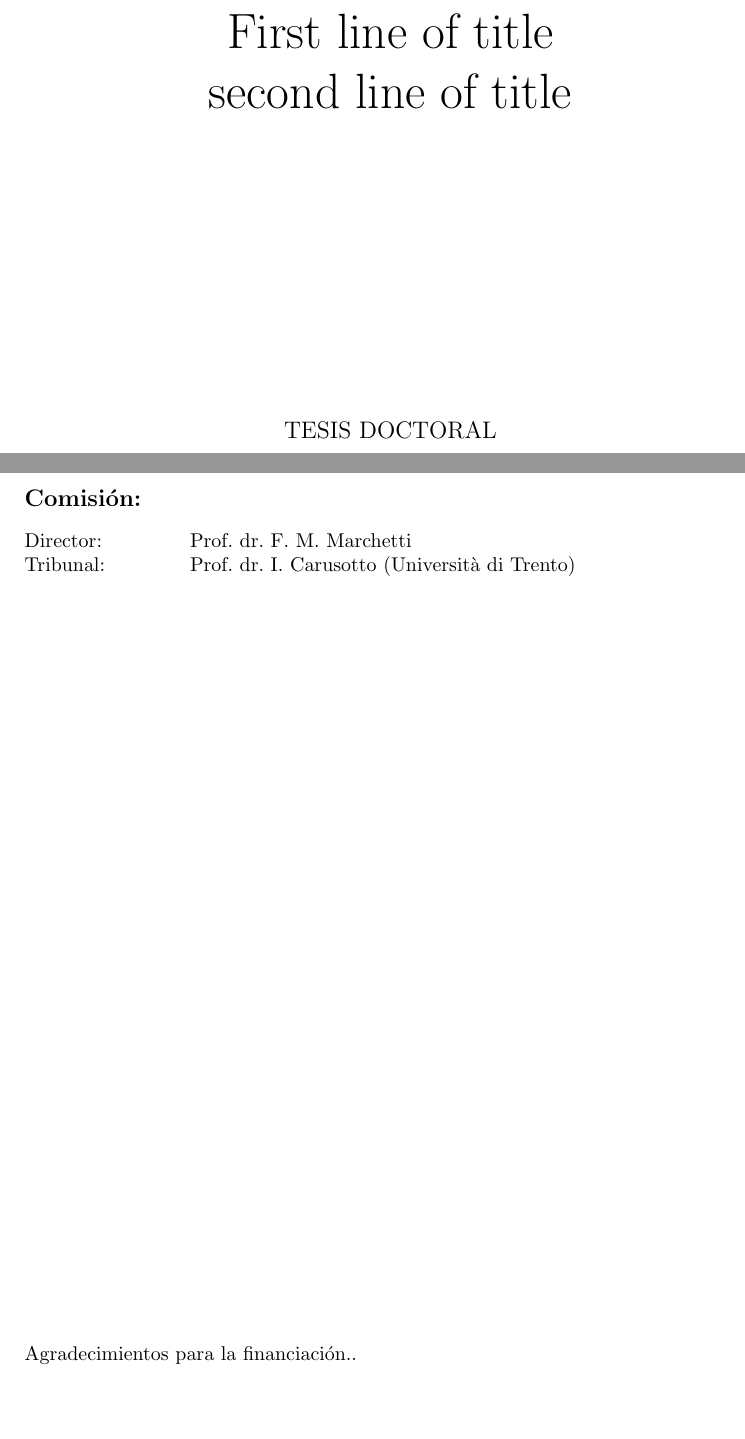
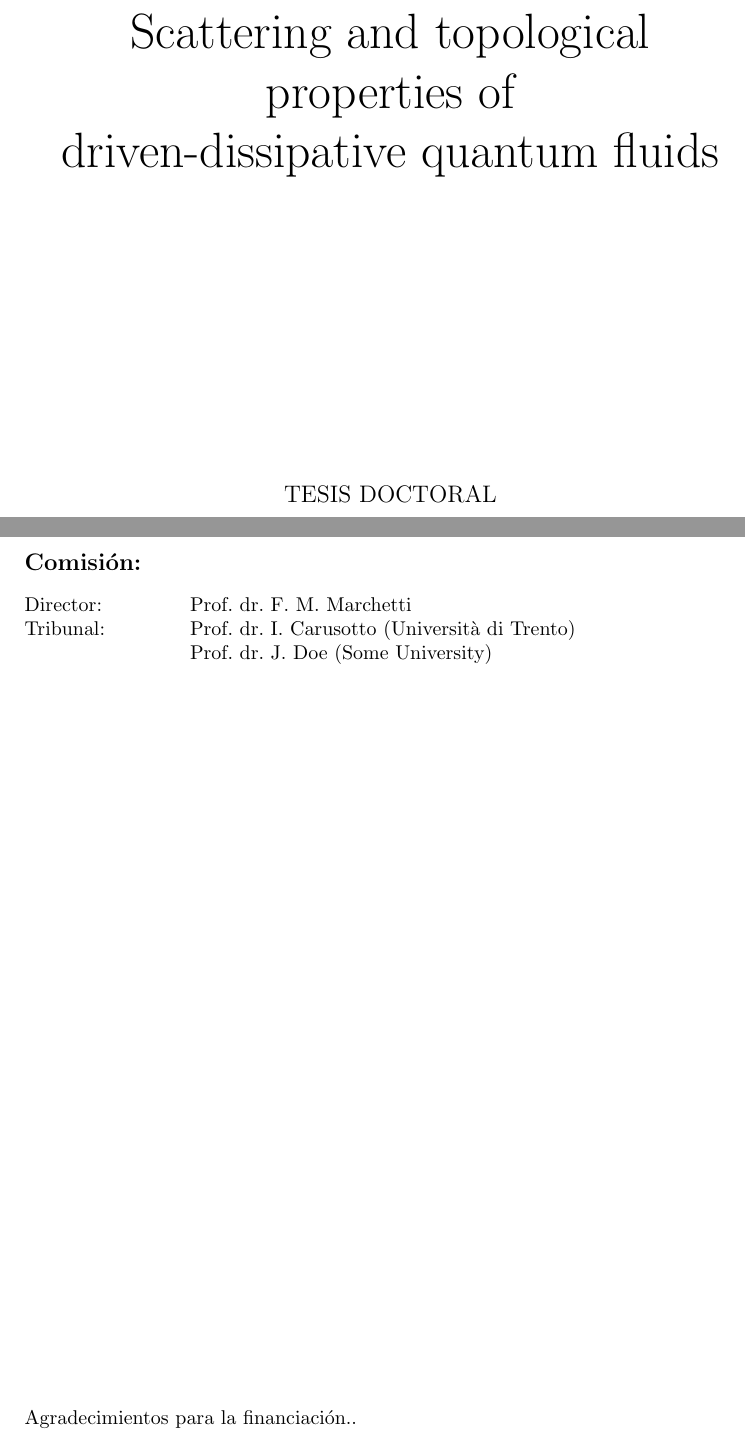
Before and after one commit to berceanu/thesis, a LaTeX thesis (thesis_berceanu.tex, which reads front.tex): two parts of pages 1 and 2 of 25, joined at a grey line, cut at the place of the change, the shorter picture padded with empty space. Compiled offline with pdfLaTeX.

Commit message:
added prospective title

```diff
--- a/front.tex
+++ b/front.tex
@@ -1,7 +1,7 @@
 \thispagestyle{empty}
 
 \begin{center}
-{\Huge  First line of title \\ second line of title\\}
+{\Huge  Scattering and topological properties of \\ driven-dissipative quantum fluids\\}
 % TODO: fill in title
 \vspace{5.4cm}
 {\large{TESIS DOCTORAL}}\\
@@ -22,7 +22,8 @@ $\,$\\$\,$\\por\\$\,$\\$\,$\\}
   \parbox[t]{2.8cm}{Director:\\
                   Tribunal:
 }~\parbox[t]{9cm}{Prof.\ dr.\ F.\ M.\ Marchetti \\
-Prof.\ dr.\ I.\ Carusotto (Universit\`{a} di Trento)
+Prof.\ dr.\ I.\ Carusotto (Universit\`{a} di Trento) \\
+Prof.\ dr.\ J.\ Doe (Some University)
 }
 
 % TODO: add other members of the committee
```
Also changed, not shown: front.tex (5 more changed lines).
